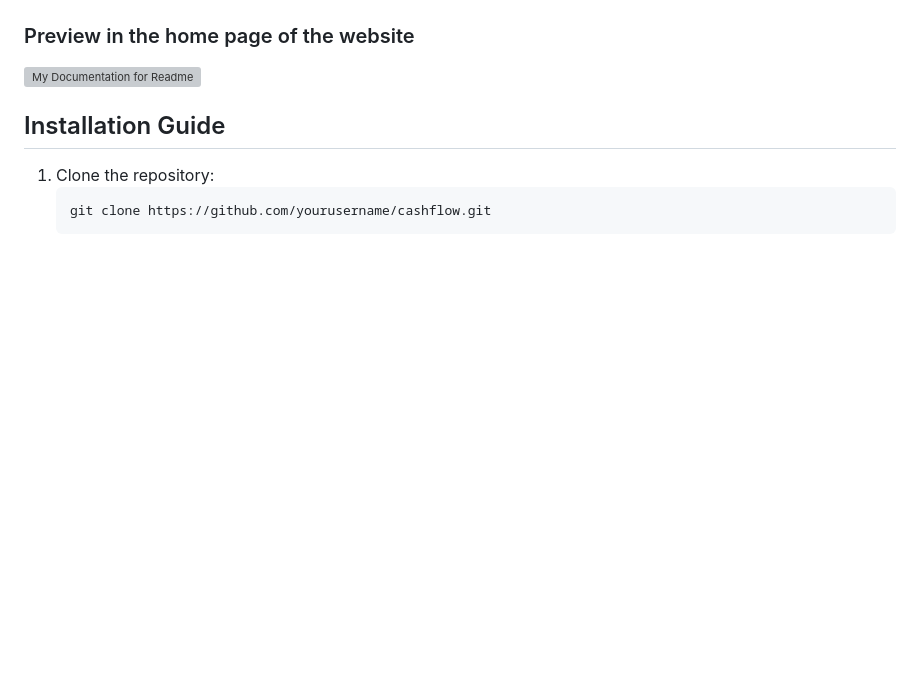
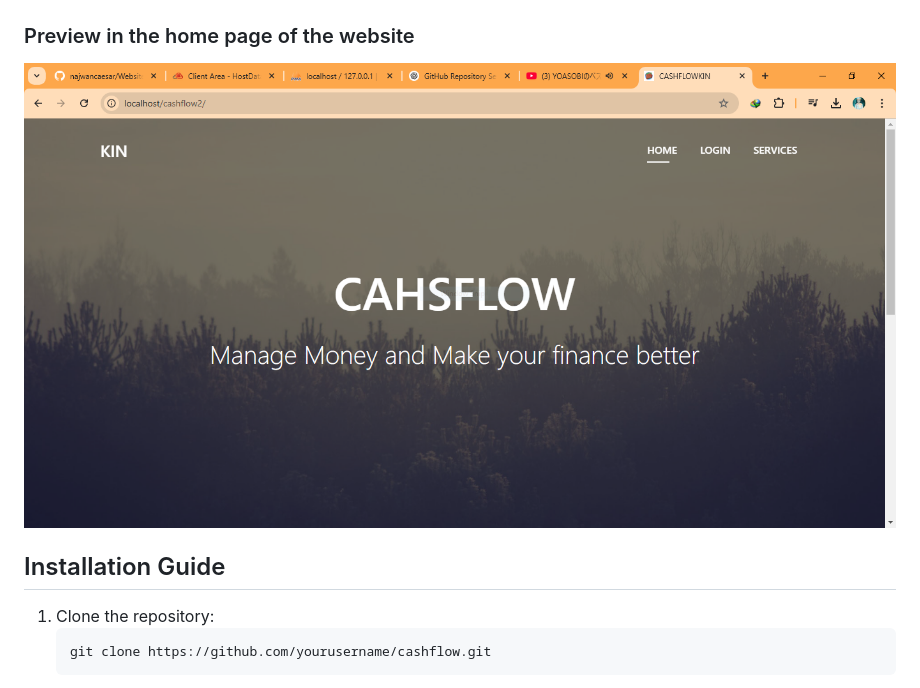
Before and after one commit to najwancaesar/cashflow, a Markdown page: README.md, the part around the change. Rendered like a GitHub page; blank space fills up the shorter version; grey boxes are pictures that could not be loaded.

Commit message:
okay maybe 2

```diff
--- a/README.md
+++ b/README.md
@@ -78,7 +78,7 @@ Cashflow Management System is a web-based application designed to track and mana
 ![My Documentation for Readme](img/P-4.PNG)
 ### Preview in the home page of the website
 
-![My Documentation for Readme](img/P-1.png)
+![My Documentation for Readme](img/P-1.PNG)
 
 ## Installation Guide
 
```
